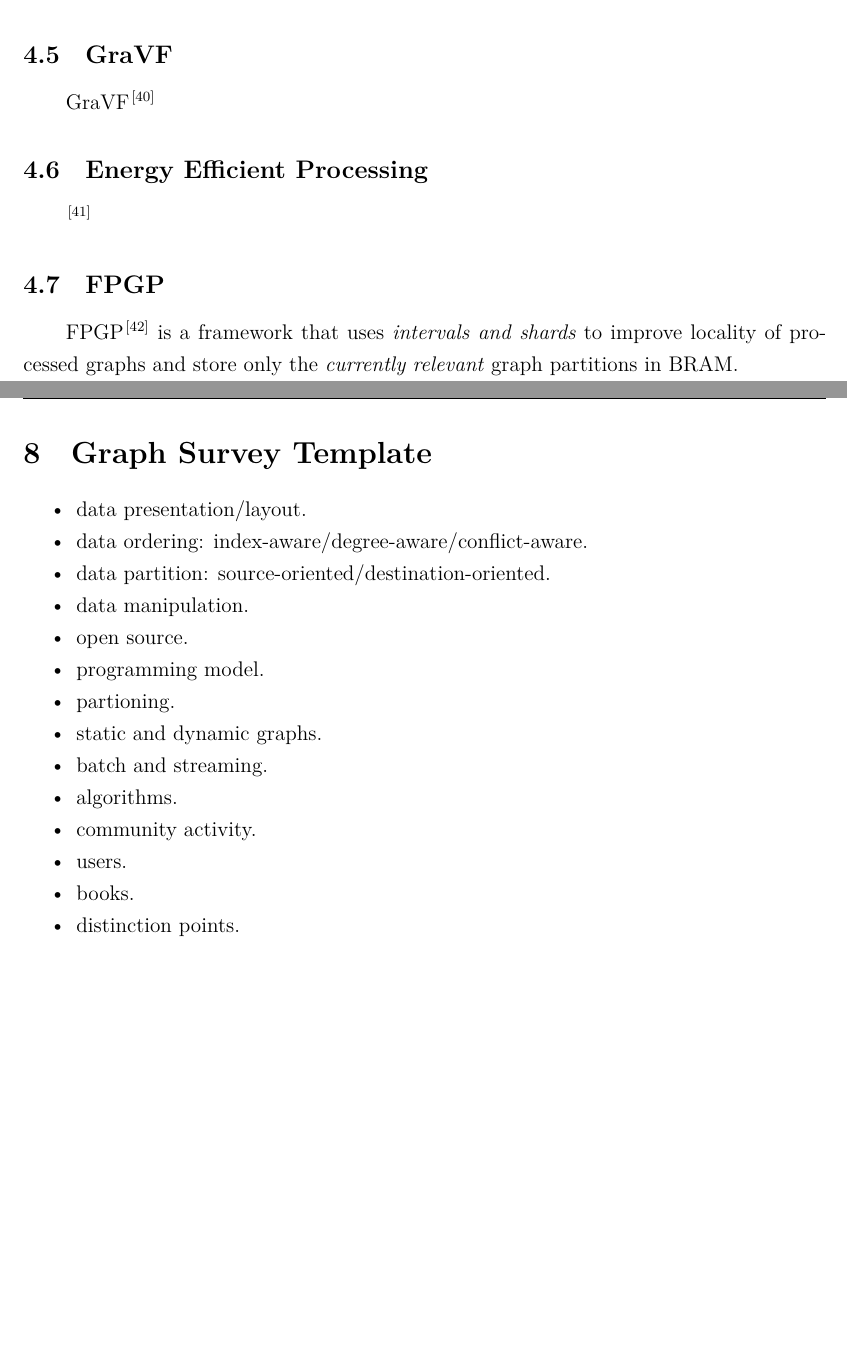
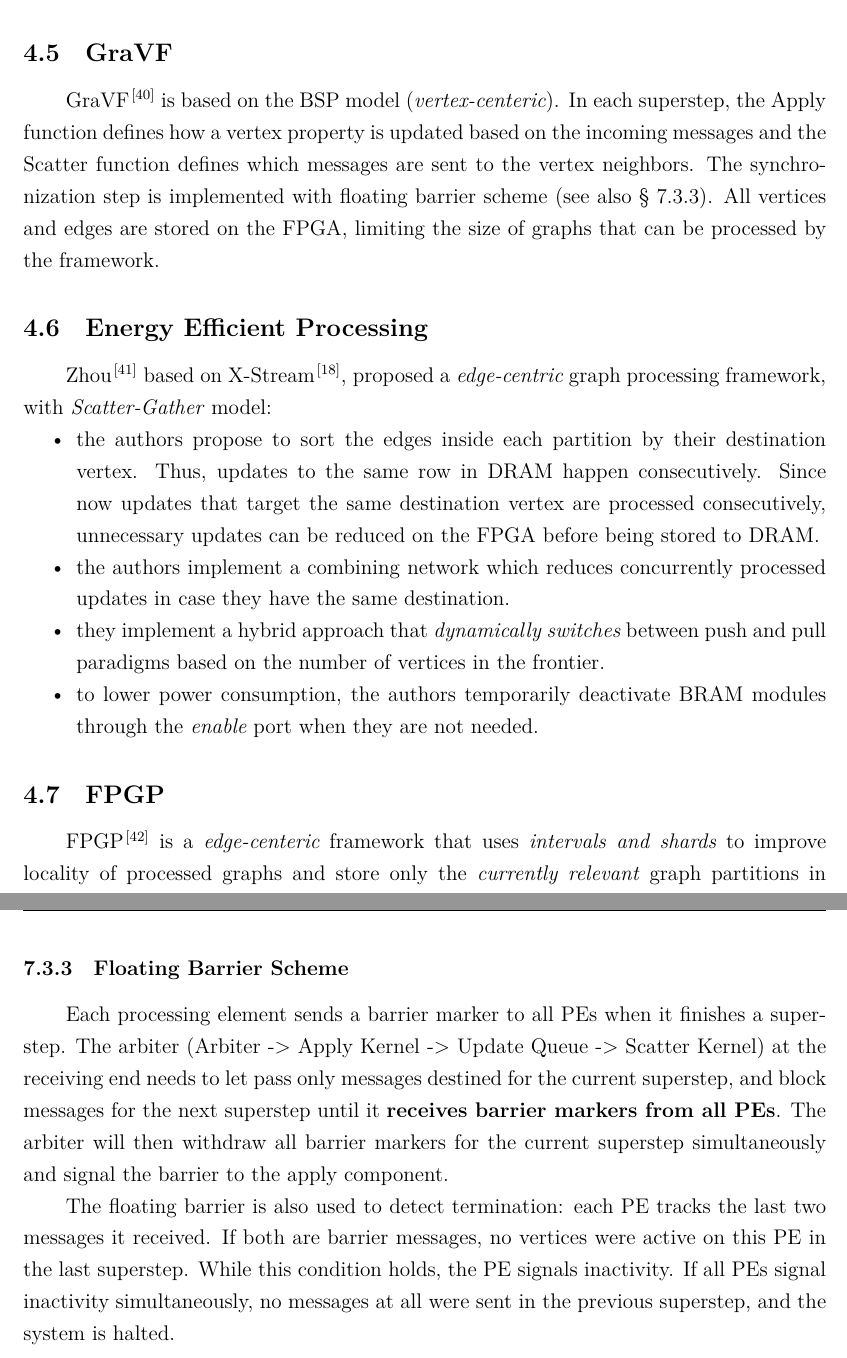
Before and after one commit to sabertazimi/awesome-thesis-notes, a LaTeX document (graphSurvey.tex): two parts of pages 32 and 42 of 51 before the commit and two parts of pages 33 and 43 of 52 after it, joined at a grey line, cut so that both start at the same text, the shorter picture padded with empty space. Compiled offline with XeLaTeX.

Commit message:
update(graph-FPGA): more generic FPGA processing framework

```diff
--- a/graphSurvey.tex
+++ b/graphSurvey.tex
@@ -1203,11 +1238,32 @@ GraphOps~\cite{DBLP:conf/fpga/OguntebiO16}
 
 \subsection{GraVF}
-GraVF~\cite{DBLP:conf/fpl/EngelhardtS16}
+GraVF~\cite{DBLP:conf/fpl/EngelhardtS16} is based on the BSP model (\textit{vertex-centeric}).
+In each superstep,
+the Apply function defines how a vertex property is updated based on the incoming messages
+and the Scatter function defines which messages are sent to the vertex neighbors.
+The synchronization step is implemented with floating barrier scheme
+(see also \S~\ref{ssub:floating barrier scheme}).
+All vertices and edges are stored on the FPGA,
+limiting the size of graphs that can be processed by the framework.
 
 \subsection{Energy Efficient Processing}
-~\cite{DBLP:conf/fccm/ZhouCP16}
+Zhou~\cite{DBLP:conf/fccm/ZhouCP16} based on X-Stream~\cite{DBLP:conf/sosp/RoyMZ13},
+proposed a \textit{edge-centric} graph processing framework,
+with \textit{Scatter-Gather} model:
+\begin{compactitem}
+  \item the authors propose to sort the edges inside each partition by their destination vertex.
+  Thus, updates to the same row in DRAM happen consecutively.
+  Since now updates that target the same destination vertex are processed consecutively,
+  unnecessary updates can be reduced on the FPGA before being stored to DRAM.
+  \item the authors implement a combining network which reduces concurrently processed updates
+  in case they have the same destination.
+  \item they implement a hybrid approach that \textit{dynamically switches}
+  between push and pull paradigms based on the number of vertices in the frontier.
+  \item to lower power consumption, the authors temporarily deactivate BRAM modules
+  through the \textit{enable} port when they are not needed.
+\end{compactitem}
 
 \subsection{FPGP}
-FPGP~\cite{DBLP:conf/fpga/DaiCWY16} is a framework
+FPGP~\cite{DBLP:conf/fpga/DaiCWY16} is a \textit{edge-centeric} framework
 that uses \textit{intervals and shards} to improve locality of processed graphs
 and store only the \textit{currently relevant} graph partitions in BRAM.
@@ -1531,26 +1607,25 @@ Data forwarding scheme:
 forward result of memory write stage to memory read stage,
 invalid memory read when encounting same destination.
+\subsubsection{Floating Barrier Scheme}
+\label{ssub:floating barrier scheme}
+Each processing element sends a barrier marker to
+all PEs when it finishes a superstep.
+The arbiter (Arbiter -> Apply Kernel -> Update Queue -> Scatter Kernel)
+at the receiving end needs to
+let pass only messages destined for the current superstep,
+and block messages for the next superstep until it \textbf{receives barrier markers from all PEs}.
+The arbiter will then withdraw all barrier markers for the current superstep simultaneously
+and signal the barrier to the apply component.
+
+The floating barrier is also used to detect termination:
+each PE tracks the last two messages it received.
+If both are barrier messages, no vertices were active on this PE in the last superstep.
+While this condition holds, the PE signals inactivity.
+If all PEs signal inactivity simultaneously,
+no messages at all were sent in the previous superstep,
+and the system is halted.
 % subsection Arbitrator (end)
 
-\clearpage
-
-\section{Graph Survey Template}
-\begin{compactitem}
-  \item data presentation/layout.
-  \item data ordering: index-aware/degree-aware/conflict-aware.
-  \item data partition: source-oriented/destination-oriented.
-  \item data manipulation.
-  \item open source.
-  \item programming model.
-  \item partioning.
-  \item static and dynamic graphs.
-  \item batch and streaming.
-  \item algorithms.
-  \item community activity.
-  \item users.
-  \item books.
-  \item distinction points.
-\end{compactitem}
 \clearpage
 
 \bibliographystyle{unsrt}
```
Also changed, not shown: bibs/graph.bib (+21 -0 lines), graphSurvey.tex (85 more changed lines).
